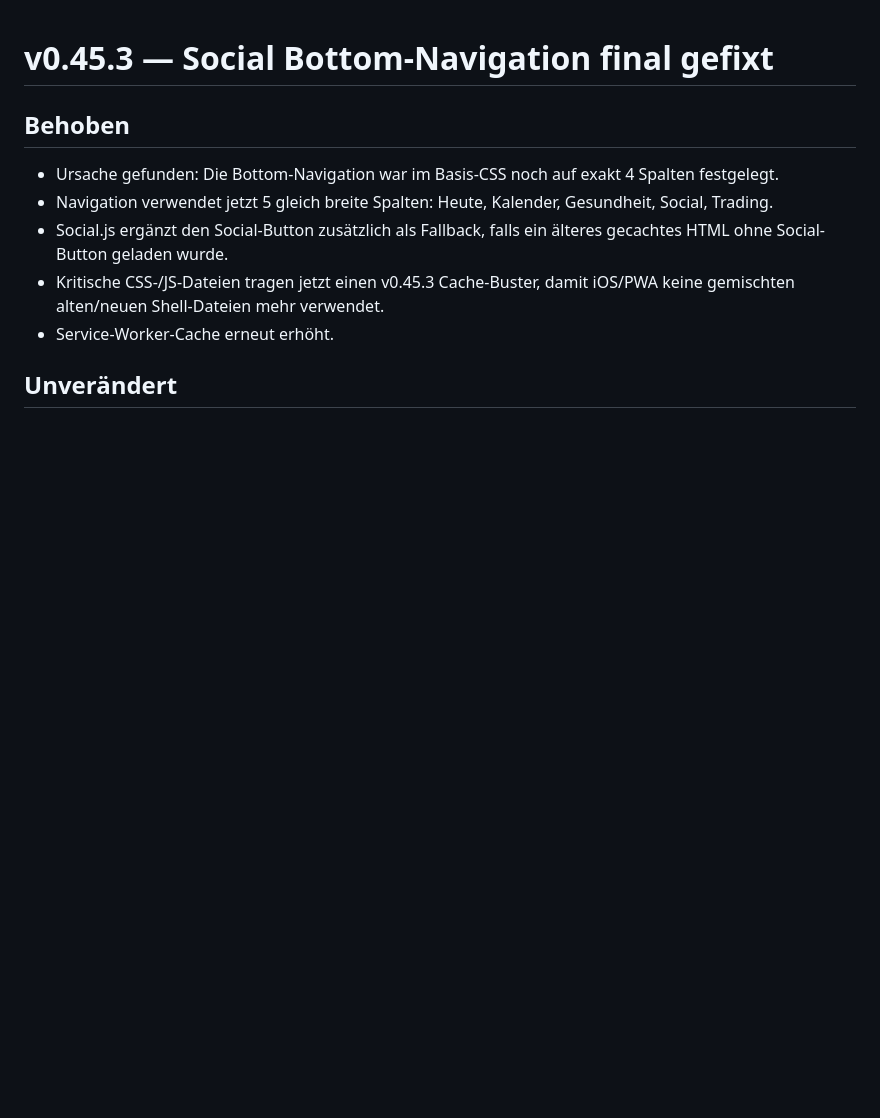
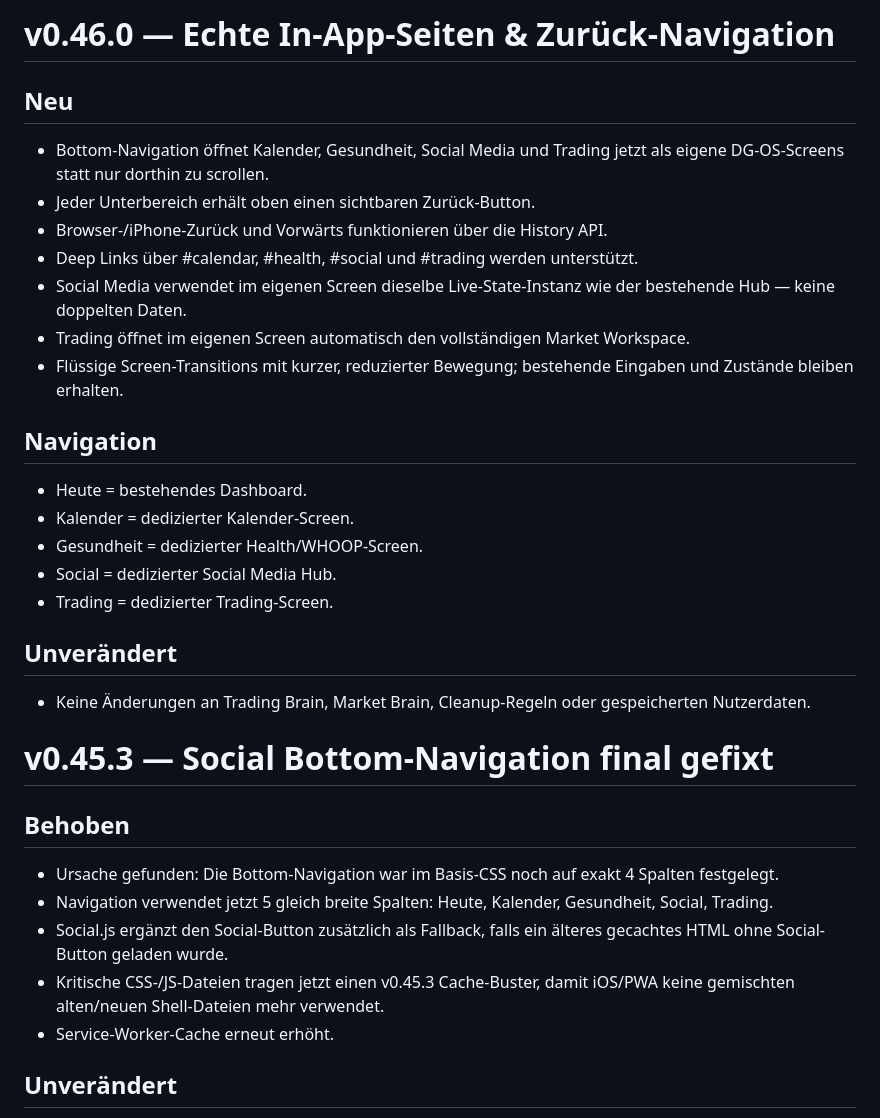
Before and after one commit to DanielgFXch/DG-OS, a Markdown page: CHANGELOG.md, the part around the change. Drawn GitHub-style; blank space fills up the shorter version.

Commit message:
docs: add v0.46.0 routed navigation

```diff
--- a/CHANGELOG.md
+++ b/CHANGELOG.md
@@ -1,3 +1,24 @@
+# v0.46.0 — Echte In-App-Seiten & Zurück-Navigation
+
+## Neu
+- Bottom-Navigation öffnet Kalender, Gesundheit, Social Media und Trading jetzt als eigene DG-OS-Screens statt nur dorthin zu scrollen.
+- Jeder Unterbereich erhält oben einen sichtbaren Zurück-Button.
+- Browser-/iPhone-Zurück und Vorwärts funktionieren über die History API.
+- Deep Links über #calendar, #health, #social und #trading werden unterstützt.
+- Social Media verwendet im eigenen Screen dieselbe Live-State-Instanz wie der bestehende Hub — keine doppelten Daten.
+- Trading öffnet im eigenen Screen automatisch den vollständigen Market Workspace.
+- Flüssige Screen-Transitions mit kurzer, reduzierter Bewegung; bestehende Eingaben und Zustände bleiben erhalten.
+
+## Navigation
+- Heute = bestehendes Dashboard.
+- Kalender = dedizierter Kalender-Screen.
+- Gesundheit = dedizierter Health/WHOOP-Screen.
+- Social = dedizierter Social Media Hub.
+- Trading = dedizierter Trading-Screen.
+
+## Unverändert
+- Keine Änderungen an Trading Brain, Market Brain, Cleanup-Regeln oder gespeicherten Nutzerdaten.
+
 # v0.45.3 — Social Bottom-Navigation final gefixt
 
 ## Behoben
```
